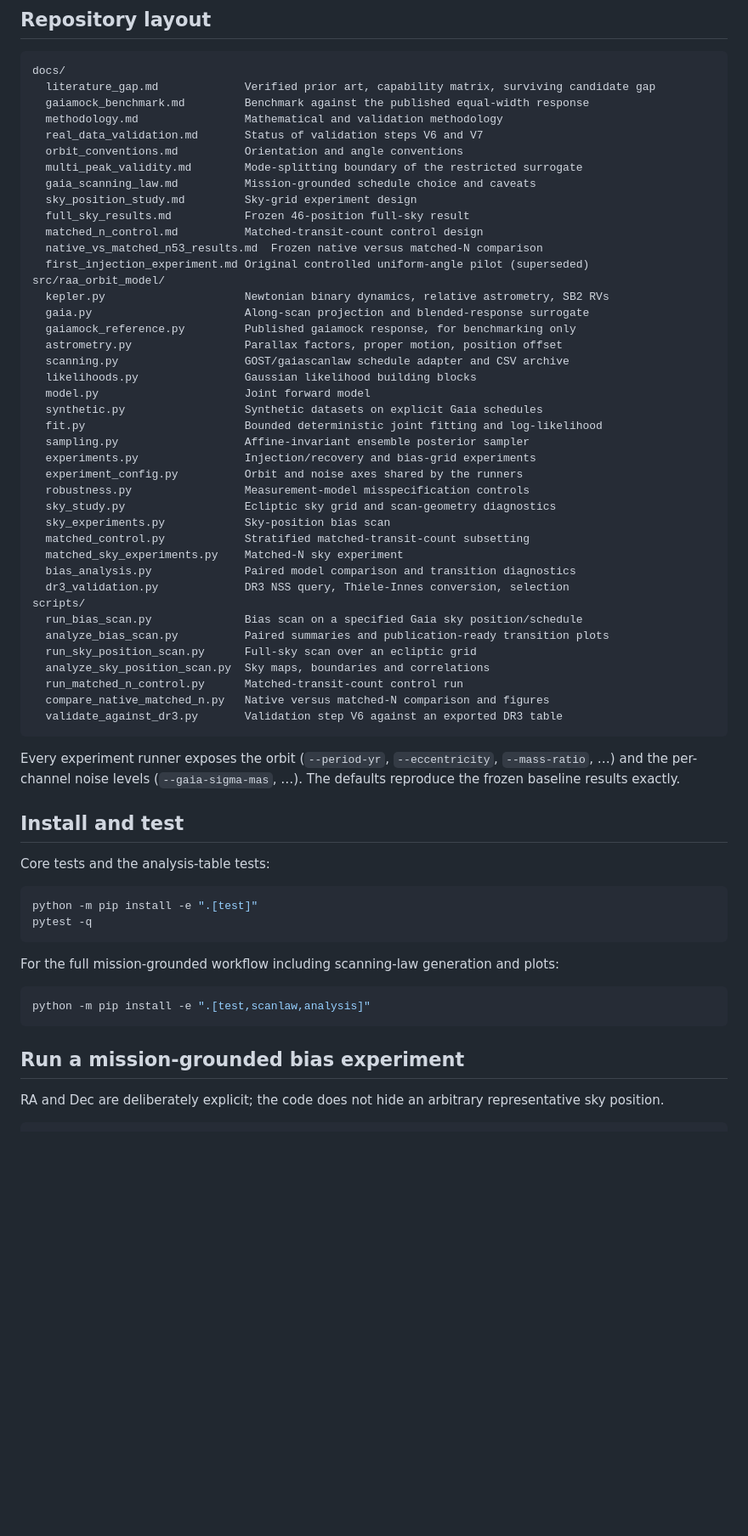
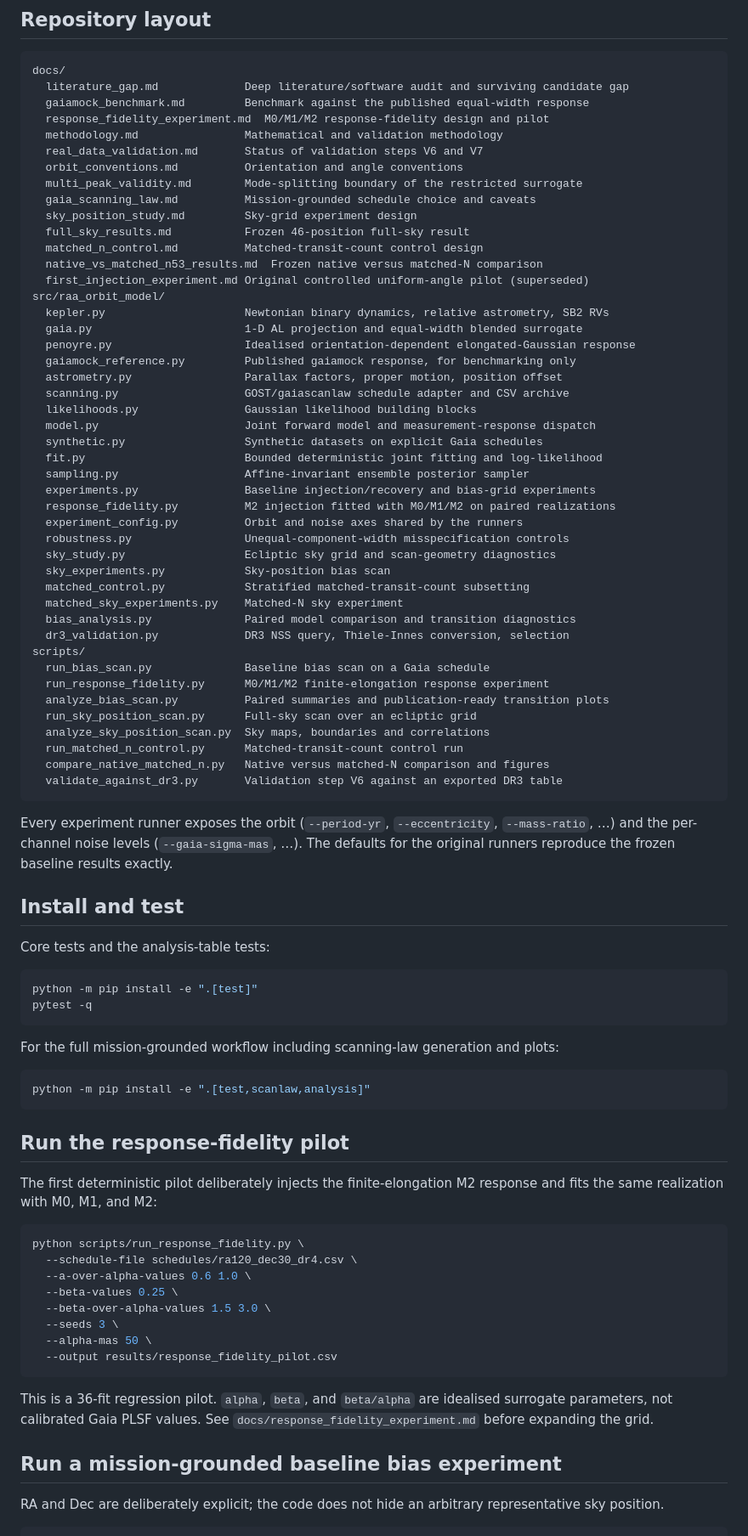
Before and after one commit to mtalafha90/RAA_Orbit_Model, a Markdown page: README.md, the part around one of its changes. Shown at 85% size. Rendered like a GitHub page; blank space fills up the shorter version.

Commit message:
Document response-fidelity pivot and runner

````diff
--- a/README.md
+++ b/README.md
@@ -55,8 +65,9 @@ The original uniform-angle pilot is preserved in `docs/first_injection_experimen
 
 ```text
 docs/
-  literature_gap.md             Verified prior art, capability matrix, surviving candidate gap
+  literature_gap.md             Deep literature/software audit and surviving candidate gap
   gaiamock_benchmark.md         Benchmark against the published equal-width response
+  response_fidelity_experiment.md  M0/M1/M2 response-fidelity design and pilot
   methodology.md                Mathematical and validation methodology
   real_data_validation.md       Status of validation steps V6 and V7
   orbit_conventions.md          Orientation and angle conventions
@@ -69,18 +80,20 @@ docs/
   first_injection_experiment.md Original controlled uniform-angle pilot (superseded)
 src/raa_orbit_model/
   kepler.py                     Newtonian binary dynamics, relative astrometry, SB2 RVs
-  gaia.py                       Along-scan projection and blended-response surrogate
+  gaia.py                       1-D AL projection and equal-width blended surrogate
+  penoyre.py                    Idealised orientation-dependent elongated-Gaussian response
   gaiamock_reference.py         Published gaiamock response, for benchmarking only
   astrometry.py                 Parallax factors, proper motion, position offset
   scanning.py                   GOST/gaiascanlaw schedule adapter and CSV archive
   likelihoods.py                Gaussian likelihood building blocks
-  model.py                      Joint forward model
+  model.py                      Joint forward model and measurement-response dispatch
   synthetic.py                  Synthetic datasets on explicit Gaia schedules
   fit.py                        Bounded deterministic joint fitting and log-likelihood
   sampling.py                   Affine-invariant ensemble posterior sampler
-  experiments.py                Injection/recovery and bias-grid experiments
+  experiments.py                Baseline injection/recovery and bias-grid experiments
+  response_fidelity.py          M2 injection fitted with M0/M1/M2 on paired realizations
   experiment_config.py          Orbit and noise axes shared by the runners
-  robustness.py                 Measurement-model misspecification controls
+  robustness.py                 Unequal-component-width misspecification controls
   sky_study.py                  Ecliptic sky grid and scan-geometry diagnostics
   sky_experiments.py            Sky-position bias scan
   matched_control.py            Stratified matched-transit-count subsetting
@@ -88,7 +101,8 @@ src/raa_orbit_model/
   bias_analysis.py              Paired model comparison and transition diagnostics
   dr3_validation.py             DR3 NSS query, Thiele-Innes conversion, selection
 scripts/
-  run_bias_scan.py              Bias scan on a specified Gaia sky position/schedule
+  run_bias_scan.py              Baseline bias scan on a Gaia schedule
+  run_response_fidelity.py      M0/M1/M2 finite-elongation response experiment
   analyze_bias_scan.py          Paired summaries and publication-ready transition plots
   run_sky_position_scan.py      Full-sky scan over an ecliptic grid
   analyze_sky_position_scan.py  Sky maps, boundaries and correlations
@@ -97,7 +111,7 @@ scripts/
   validate_against_dr3.py       Validation step V6 against an exported DR3 table
 ```
 
-Every experiment runner exposes the orbit (`--period-yr`, `--eccentricity`, `--mass-ratio`, …) and the per-channel noise levels (`--gaia-sigma-mas`, …). The defaults reproduce the frozen baseline results exactly.
+Every experiment runner exposes the orbit (`--period-yr`, `--eccentricity`, `--mass-ratio`, …) and the per-channel noise levels (`--gaia-sigma-mas`, …). The defaults for the original runners reproduce the frozen baseline results exactly.
 
 ## Install and test
 
@@ -114,7 +128,24 @@ For the full mission-grounded workflow including scanning-law generation and plo
 python -m pip install -e ".[test,scanlaw,analysis]"
 ```
 
-## Run a mission-grounded bias experiment
+## Run the response-fidelity pilot
+
+The first deterministic pilot deliberately injects the finite-elongation M2 response and fits the same realization with M0, M1, and M2:
+
+```bash
+python scripts/run_response_fidelity.py \
+  --schedule-file schedules/ra120_dec30_dr4.csv \
+  --a-over-alpha-values 0.6 1.0 \
+  --beta-values 0.25 \
+  --beta-over-alpha-values 1.5 3.0 \
+  --seeds 3 \
+  --alpha-mas 50 \
+  --output results/response_fidelity_pilot.csv
+```
+
+This is a 36-fit regression pilot. `alpha`, `beta`, and `beta/alpha` are idealised surrogate parameters, not calibrated Gaia PLSF values. See `docs/response_fidelity_experiment.md` before expanding the grid.
+
+## Run a mission-grounded baseline bias experiment
 
 RA and Dec are deliberately explicit; the code does not hide an arbitrary representative sky position.
 
````
Also changed, not shown: other parts of README.md (+32 -27 lines).
